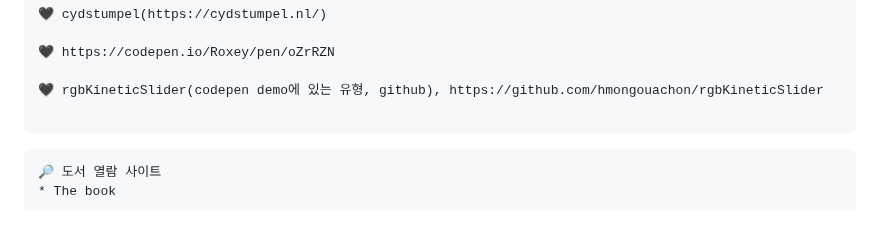
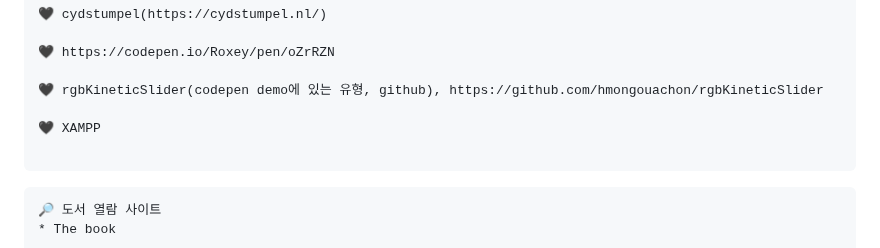
Before and after one commit to gogoringhye/basic, a Markdown page: README.md, the part around the change. Drawn GitHub-style; blank space fills up the shorter version.

````diff
--- a/README.md
+++ b/README.md
@@ -47,6 +47,8 @@
 🖤 https://codepen.io/Roxey/pen/oZrRZN
 
 🖤 rgbKineticSlider(codepen demo에 있는 유형, github), https://github.com/hmongouachon/rgbKineticSlider
+
+🖤 XAMPP
 
 ```
 
````
